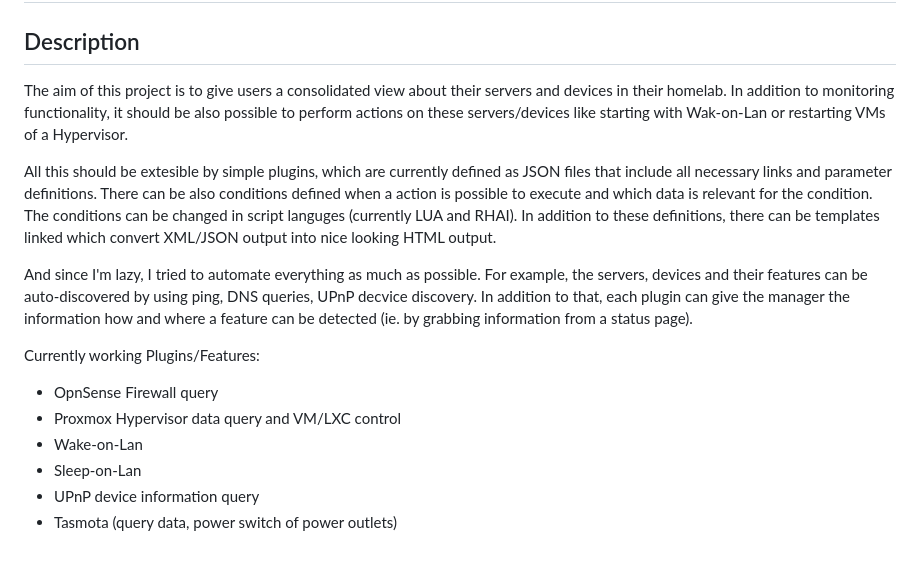
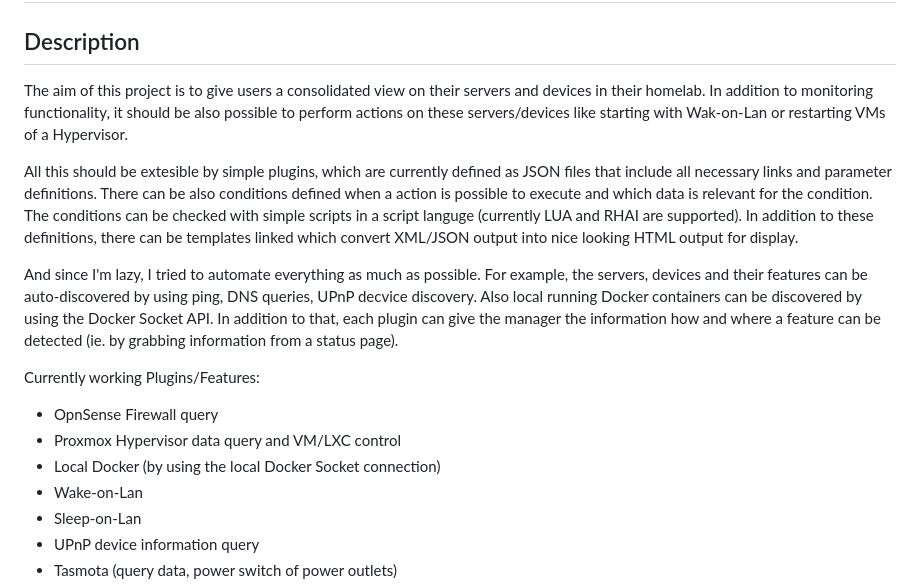
Before and after one commit to cfuchs12345/server-manager, a Markdown page: README.md, the part around the change. GitHub-like rendering; blank space fills up the shorter version.

```diff
--- a/README.md
+++ b/README.md
@@ -2,20 +2,21 @@
 
 ## Description
 
-The aim of this project is to give users a consolidated view about their servers and devices in their homelab.
+The aim of this project is to give users a consolidated view on their servers and devices in their homelab.
 In addition to monitoring functionality, it should be also possible to perform actions on these servers/devices like starting with Wak-on-Lan or restarting VMs of a Hypervisor.
 
 All this should be extesible by simple plugins, which are currently defined as JSON files that include all necessary links and parameter definitions.
-There can be also conditions defined when a action is possible to execute and which data is relevant for the condition. The conditions can be changed in script languges (currently LUA and RHAI).
-In addition to these definitions, there can be templates linked which convert XML/JSON output into nice looking HTML output.
+There can be also conditions defined when a action is possible to execute and which data is relevant for the condition. The conditions can be checked with simple scripts in a script languge (currently LUA and RHAI are supported).
+In addition to these definitions, there can be templates linked which convert XML/JSON output into nice looking HTML output for display.
 
-And since I'm lazy, I tried to automate everything as much as possible. For example, the servers, devices and their features can be auto-discovered by using ping, DNS queries, UPnP decvice discovery.
+And since I'm lazy, I tried to automate everything as much as possible. For example, the servers, devices and their features can be auto-discovered by using ping, DNS queries, UPnP decvice discovery. Also local running Docker containers can be discovered by using the Docker Socket API.
 In addition to that, each plugin can give the manager the information how and where a feature can be detected (ie. by grabbing information from a status page).
 
 Currently working Plugins/Features:
 
 - OpnSense Firewall query
 - Proxmox Hypervisor data query and VM/LXC control
+- Local Docker (by using the local Docker Socket connection)
 - Wake-on-Lan
 - Sleep-on-Lan
 - UPnP device information query
```
